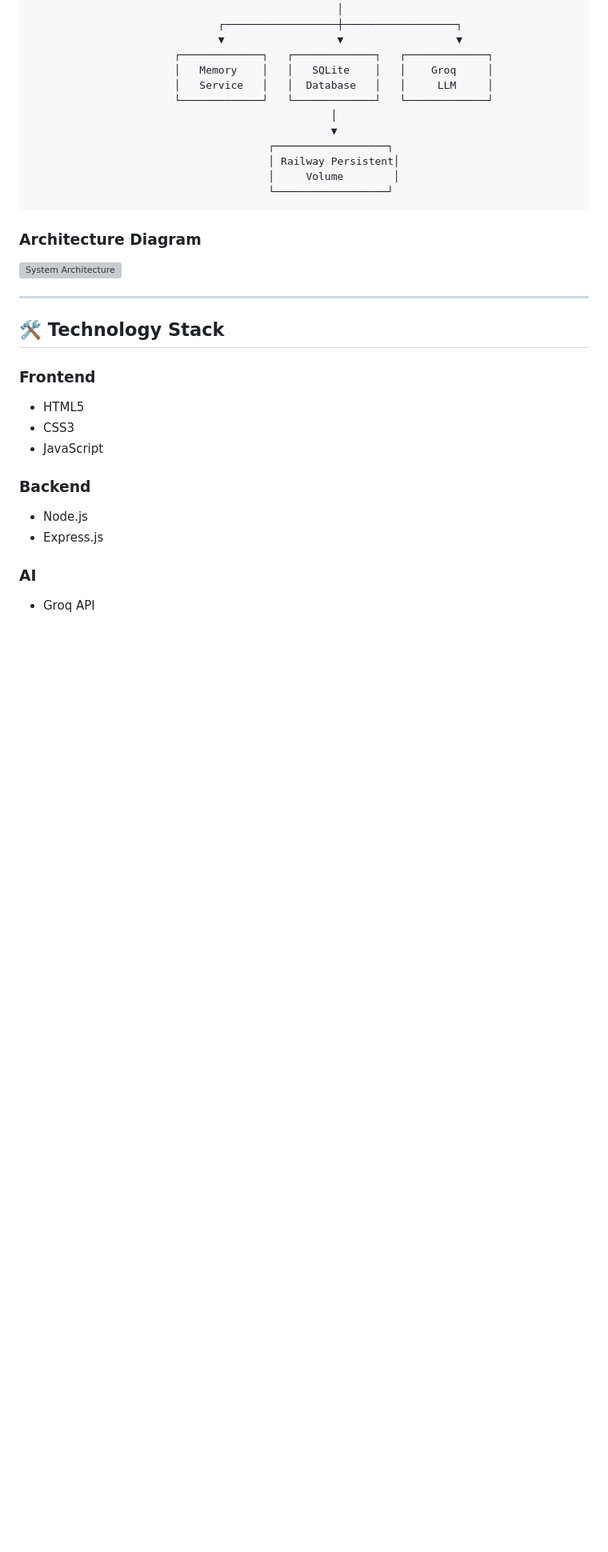
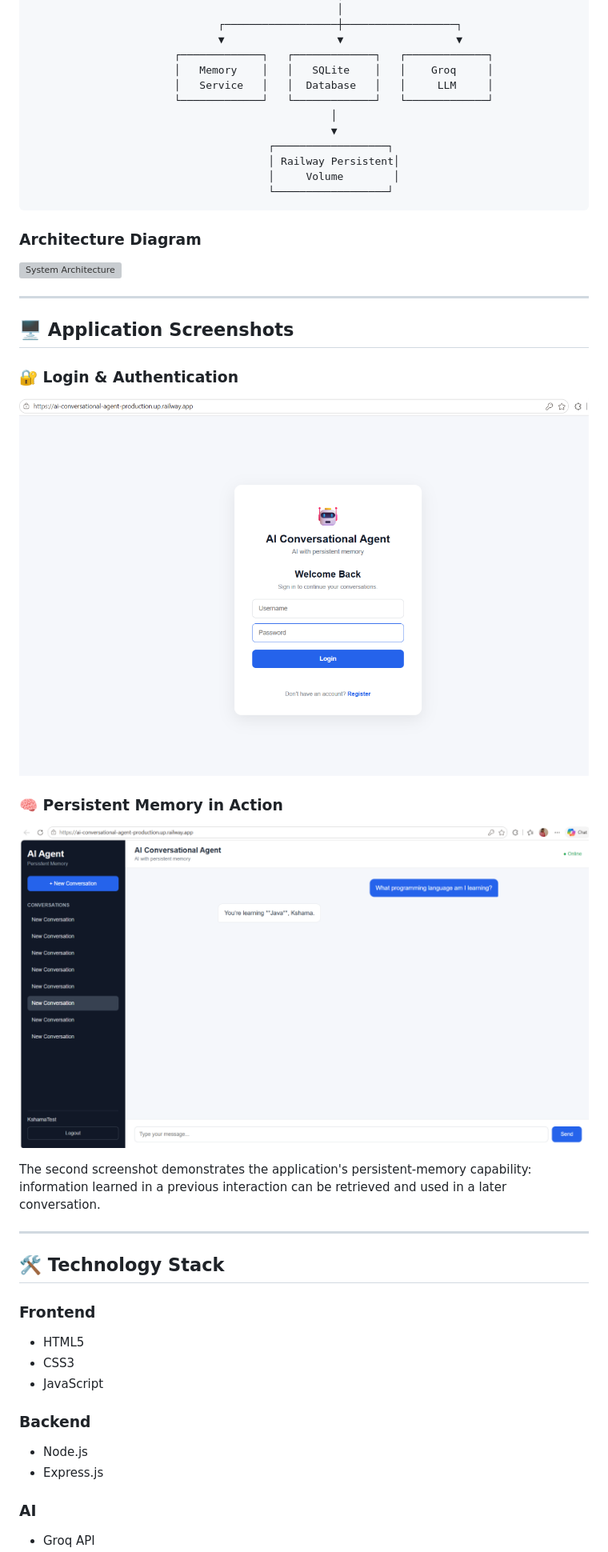
Before and after one commit to kshamagowda/ai-conversational-agent, a Markdown page: README.md, the part around one of its changes. Shown at 80% size. Drawn GitHub-style; blank space fills up the shorter version; grey boxes are pictures that could not be loaded.

Commit message:
docs: add application screenshots to README

```diff
--- a/README.md
+++ b/README.md
@@ -106,6 +106,20 @@ The database is stored on a Railway persistent volume, allowing stored memories
 
 ---
 
+## 🖥️ Application Screenshots
+
+### 🔐 Login & Authentication
+
+![Login Screen](docs/login.png)
+
+### 🧠 Persistent Memory in Action
+
+![Persistent Memory](docs/chat-memory.png)
+
+The second screenshot demonstrates the application's persistent-memory capability: information learned in a previous interaction can be retrieved and used in a later conversation.
+
+---
+
 ## 🛠️ Technology Stack
 
 ### Frontend
```
Also changed, not shown: other parts of README.md (+3 -1 lines).
